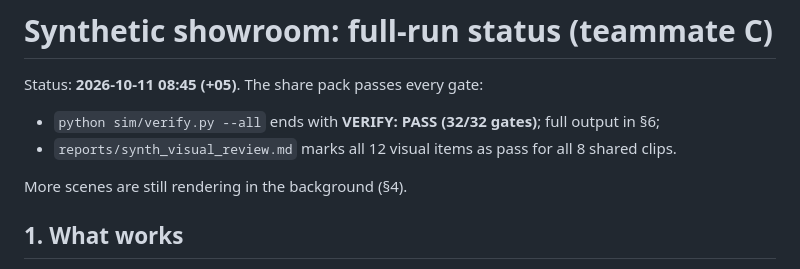
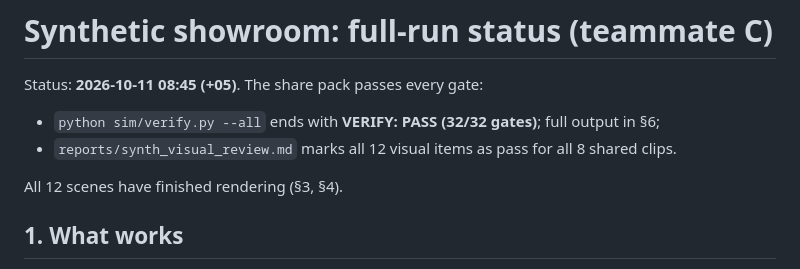
Before and after one commit to umaraliyev0101/CV_Hakathon_WIUT, a Markdown page: reports/synth_status.md, the part around the change. GitHub-like rendering.

Commit message:
reports: status header reflects finished renders
Co-Authored-By: Claude Opus 5.5 <noreply@anthropic.com>

```diff
--- a/reports/synth_status.md
+++ b/reports/synth_status.md
@@ -4,7 +4,7 @@ Status: **2026-10-11 08:45 (+05)**. The share pack passes every gate:
 - `python sim/verify.py --all` ends with **VERIFY: PASS (32/32 gates)**; full output in §6;
 - `reports/synth_visual_review.md` marks all 12 visual items as pass for all 8 shared clips.
 
-More scenes are still rendering in the background (§4).
+All 12 scenes have finished rendering (§3, §4).
 
 ## 1. What works
 
```
